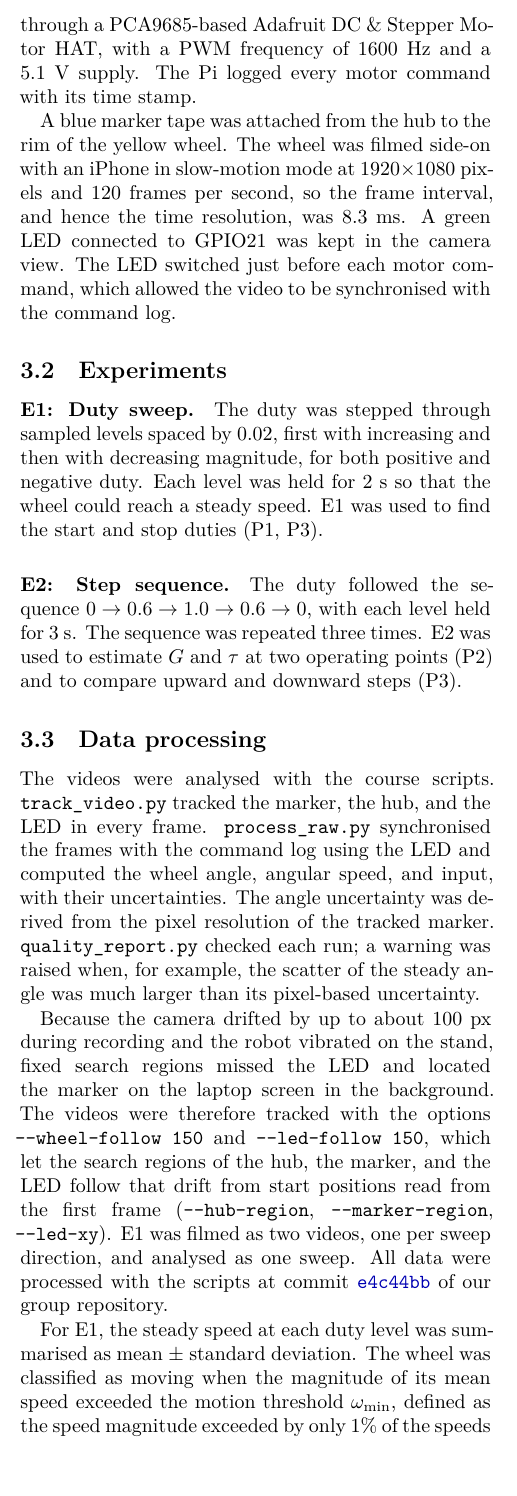
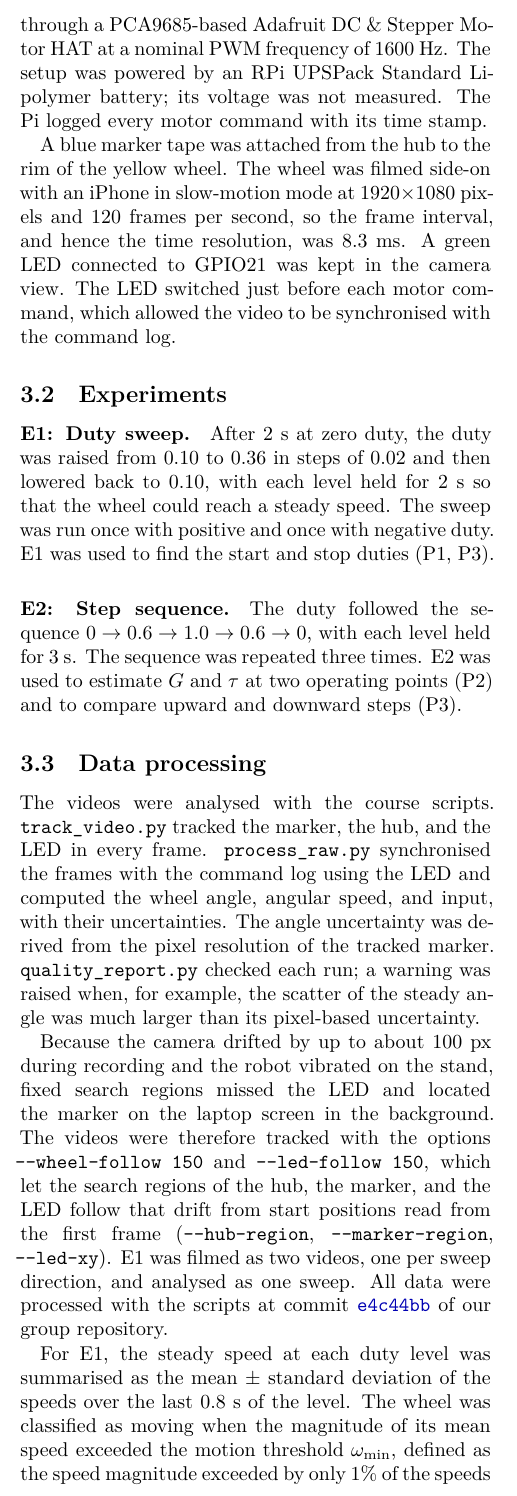
Before and after one commit to ANDYTIEN1/course-automatic-control-experiment-duckiebot, a LaTeX paper (doc/report_Tien2026_WheelDynamics_Group05/main.tex, which reads doc/report_Tien2026_WheelDynamics_Group05/sections/method.tex): part of one column of page 2 of 6, cut so that both start at the same text, the shorter picture padded with empty space. Compiled offline with XeLaTeX.

Commit message:
Match Method to the data and scripts: stop duty, E1 range, fits, supply

```diff
--- a/doc/report_Tien2026_WheelDynamics_Group05/sections/method.tex
+++ b/doc/report_Tien2026_WheelDynamics_Group05/sections/method.tex
@@ -2,13 +2,13 @@
 \label{sec:method}
 
 \subsection{Apparatus}
-We tested the right drive motor, m10, of Duckiebot DB17 robot R5. A Raspberry Pi drove the motor through a PCA9685-based Adafruit DC \& Stepper Motor HAT, with a PWM frequency of 1600~Hz and a 5.1~V supply. The Pi logged every motor command with its time stamp.
+We tested the right drive motor, m10, of Duckiebot DB17 robot R5. A Raspberry Pi drove the motor through a PCA9685-based Adafruit DC \& Stepper Motor HAT at a nominal PWM frequency of 1600~Hz. The setup was powered by an RPi UPSPack Standard Li-polymer battery; its voltage was not measured. The Pi logged every motor command with its time stamp.
 
 A blue marker tape was attached from the hub to the rim of the yellow wheel. The wheel was filmed side-on with an iPhone in slow-motion mode at 1920$\times$1080 pixels and 120 frames per second, so the frame interval, and hence the time resolution, was 8.3~ms.
 A green LED connected to GPIO21 was kept in the camera view. The LED switched just before each motor command, which allowed the video to be synchronised with the command log.
 
 \subsection{Experiments}
-\paragraph{E1: Duty sweep.} The duty was stepped through sampled levels spaced by 0.02, first with increasing and then with decreasing magnitude, for both positive and negative duty. Each level was held for 2~s so that the wheel could reach a steady speed.
+\paragraph{E1: Duty sweep.} After 2~s at zero duty, the duty was raised from 0.10 to 0.36 in steps of 0.02 and then lowered back to 0.10, with each level held for 2~s so that the wheel could reach a steady speed. The sweep was run once with positive and once with negative duty.
 E1 was used to find the start and stop duties (P1, P3).
 
 \paragraph{E2: Step sequence.} The duty followed the sequence $0\to0.6\to1.0\to0.6\to0$, with each level held for 3~s.
@@ -19,5 +19,5 @@ The videos were analysed with the course scripts. \texttt{track\_video.py} track
 
 Because the camera drifted by up to about 100~px during recording and the robot vibrated on the stand, fixed search regions missed the LED and located the marker on the laptop screen in the background. The videos were therefore tracked with the options \texttt{-{}-wheel-follow 150} and \texttt{-{}-led-follow 150}, which let the search regions of the hub, the marker, and the LED follow that drift from start positions read from the first frame (\texttt{-{}-hub-region}, \texttt{-{}-marker-region}, \texttt{-{}-led-xy}). E1 was filmed as two videos, one per sweep direction, and analysed as one sweep. All data were processed with the scripts at commit \href{https://github.com/ANDYTIEN1/course-automatic-control-experiment-duckiebot/commit/e4c44bb}{\texttt{e4c44bb}} of our group repository.
 
-For E1, the steady speed at each duty level was summarised as mean $\pm$ standard deviation.
+For E1, the steady speed at each duty level was summarised as the mean $\pm$ standard deviation of the speeds over the last 0.8~s of the level.
 The wheel was classified as moving when the magnitude of its mean speed exceeded the motion threshold $\omega_{\min}$, defined as the speed magnitude exceeded by only 1\% of the speeds measured with the wheel at rest before each trial; this gave 0.69~rad/s.
```
Also changed, not shown: doc/report_Tien2026_WheelDynamics_Group05/sections/method.tex (4 more changed lines).
